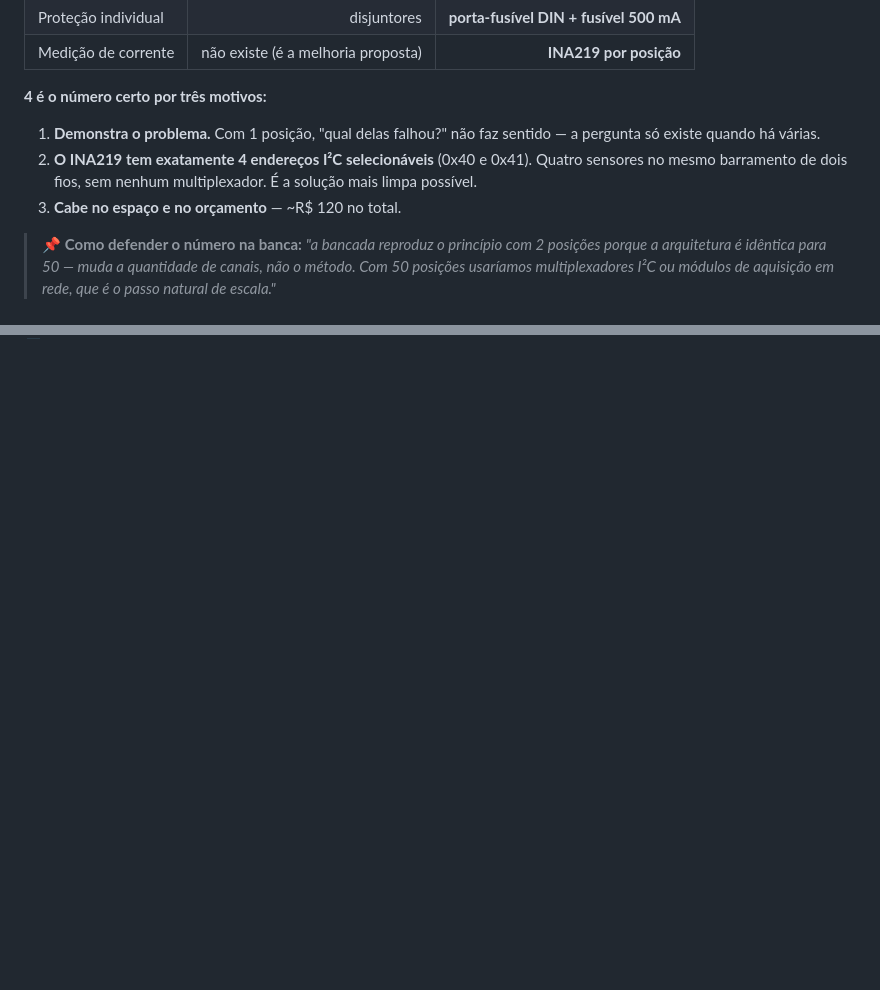
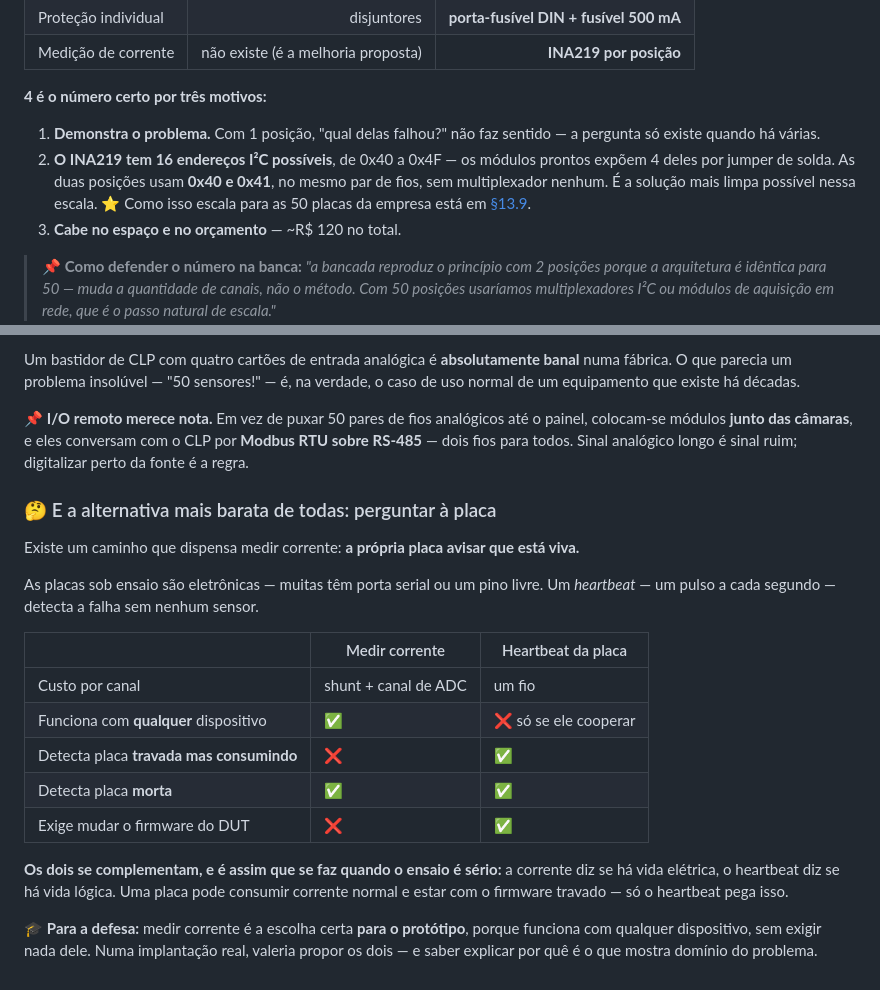
Before and after one commit to Brunobnhtr/projeto-integrador-camara-frigorifica, a Markdown page: camada_1_maquete/13_posicoes_de_ensaio.md, 2 parts joined by grey strips. Drawn GitHub-style; blank space fills up the shorter version.

```diff
--- a/camada_1_maquete/13_posicoes_de_ensaio.md
+++ b/camada_1_maquete/13_posicoes_de_ensaio.md
@@ -45,7 +45,7 @@ Uma analogia: é a diferença entre um disjuntor e um monitor cardíaco. **O dis
 **4 é o número certo por três motivos:**
 
 1. **Demonstra o problema.** Com 1 posição, "qual delas falhou?" não faz sentido — a pergunta só existe quando há várias.
-2. **O INA219 tem exatamente 4 endereços I²C selecionáveis** (0x40 e 0x41). Quatro sensores no mesmo barramento de dois fios, sem nenhum multiplexador. É a solução mais limpa possível.
+2. **O INA219 tem 16 endereços I²C possíveis**, de 0x40 a 0x4F — os módulos prontos expõem 4 deles por jumper de solda. As duas posições usam **0x40 e 0x41**, no mesmo par de fios, sem multiplexador nenhum. É a solução mais limpa possível nessa escala. ⭐ Como isso escala para as 50 placas da empresa está em [§13.9](#139--e-na-empresa-com-50-placas--a-pergunta-da-escala).
 3. **Cabe no espaço e no orçamento** — ~R$ 120 no total.
 
 > 📌 **Como defender o número na banca:** *"a bancada reproduz o princípio com 2 posições porque a arquitetura é idêntica para 50 — muda a quantidade de canais, não o método. Com 50 posições usaríamos multiplexadores I²C ou módulos de aquisição em rede, que é o passo natural de escala."*
@@ -207,0 +275,21 @@ Cada linha traz **o instante, a temperatura da câmara e a corrente de cada posi
+Um bastidor de CLP com quatro cartões de entrada analógica é **absolutamente banal** numa fábrica. O que parecia um problema insolúvel — "50 sensores!" — é, na verdade, o caso de uso normal de um equipamento que existe há décadas.
+
+📌 **I/O remoto merece nota.** Em vez de puxar 50 pares de fios analógicos até o painel, colocam-se módulos **junto das câmaras**, e eles conversam com o CLP por **Modbus RTU sobre RS-485** — dois fios para todos. Sinal analógico longo é sinal ruim; digitalizar perto da fonte é a regra.
+
+### 🤔 E a alternativa mais barata de todas: perguntar à placa
+
+Existe um caminho que dispensa medir corrente: **a própria placa avisar que está viva.**
+
+As placas sob ensaio são eletrônicas — muitas têm porta serial ou um pino livre. Um *heartbeat* — um pulso a cada segundo — detecta a falha sem nenhum sensor.
+
+| | Medir corrente | Heartbeat da placa |
+|---|---|---|
+| Custo por canal | shunt + canal de ADC | um fio |
+| Funciona com **qualquer** dispositivo | ✅ | ❌ só se ele cooperar |
+| Detecta placa **travada mas consumindo** | ❌ | ✅ |
+| Detecta placa **morta** | ✅ | ✅ |
+| Exige mudar o firmware do DUT | ❌ | ✅ |
+
+**Os dois se complementam, e é assim que se faz quando o ensaio é sério:** a corrente diz se há vida elétrica, o heartbeat diz se há vida lógica. Uma placa pode consumir corrente normal e estar com o firmware travado — só o heartbeat pega isso.
+
+🎓 **Para a defesa:** medir corrente é a escolha certa **para o protótipo**, porque funciona com qualquer dispositivo, sem exigir nada dele. Numa implantação real, valeria propor os dois — e saber explicar por quê é o que mostra domínio do problema.
```
Also changed, not shown: other parts of camada_1_maquete/13_posicoes_de_ensaio.md (+67 -0 lines).
